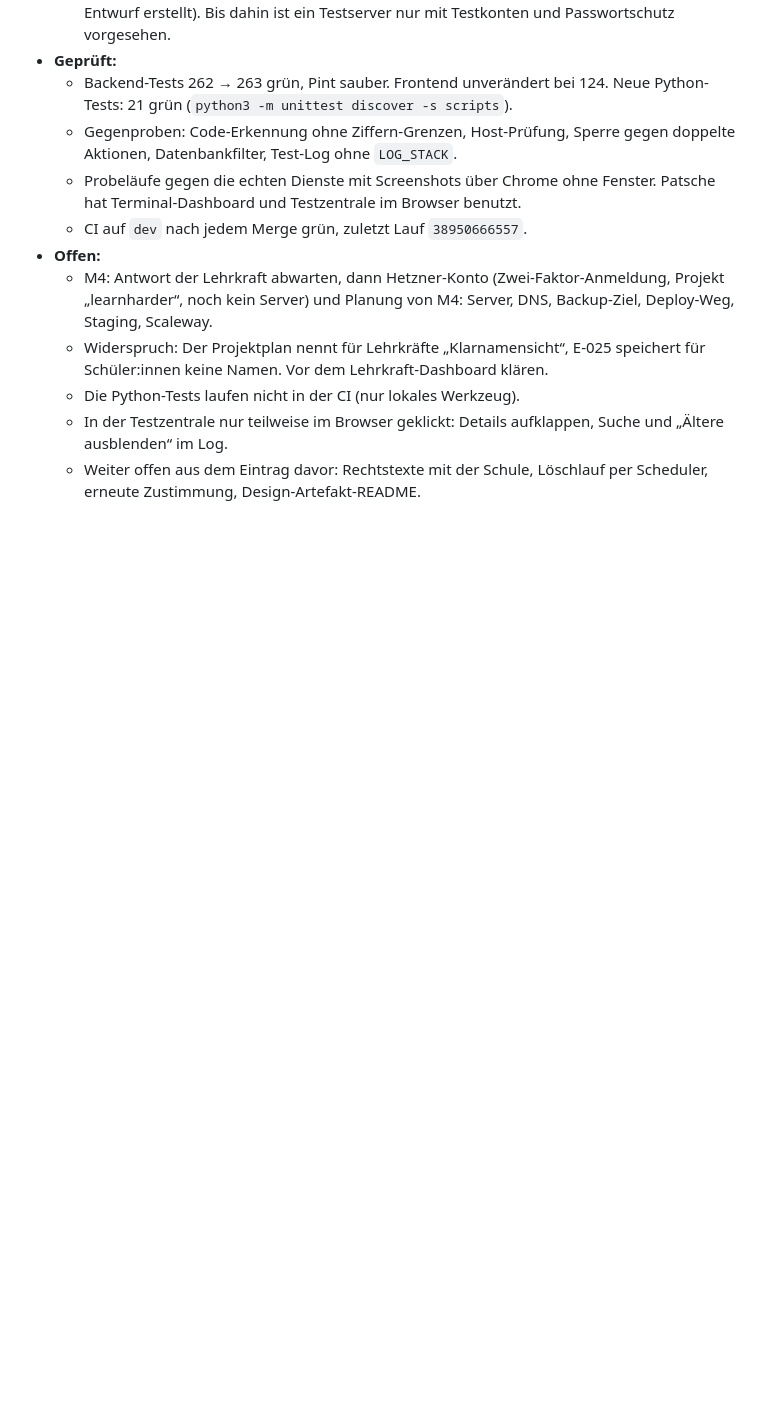
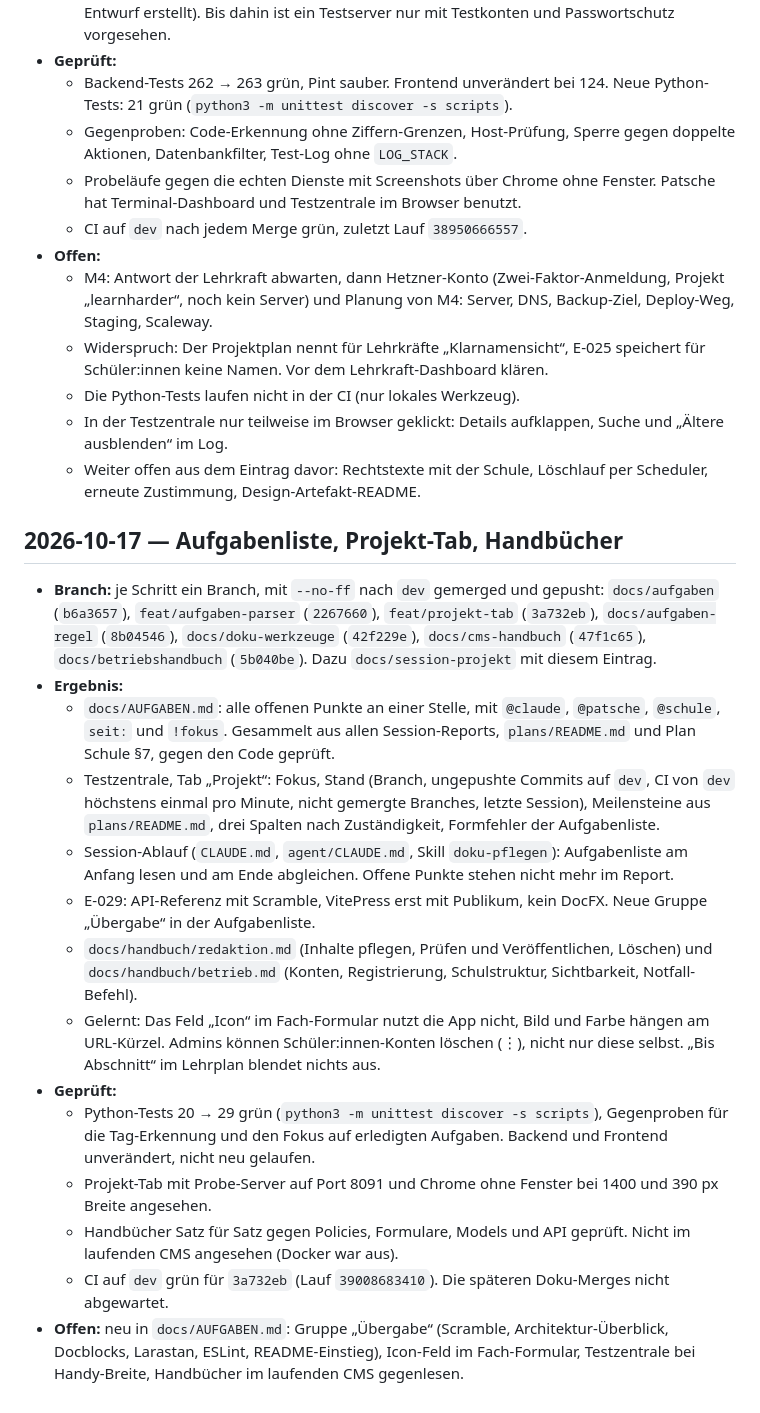
Before and after one commit to patsche387421/learnharder, a Markdown page: agent/SESSION_REPORT.md, the part around the change. Rendered like a GitHub page; blank space fills up the shorter version.

Commit message:
docs: Session-Report Aufgabenliste, Projekt-Tab und Handbücher

```diff
--- a/agent/SESSION_REPORT.md
+++ b/agent/SESSION_REPORT.md
@@ -343,3 +343,20 @@ V1-Protokoll: `_archiv/agent/SESSION_REPORT.md` und `SESSION_REPORT_ARCHIVE.md`.
   - Die Python-Tests laufen nicht in der CI (nur lokales Werkzeug).
   - In der Testzentrale nur teilweise im Browser geklickt: Details aufklappen, Suche und „Ältere ausblenden“ im Log.
   - Weiter offen aus dem Eintrag davor: Rechtstexte mit der Schule, Löschlauf per Scheduler, erneute Zustimmung, Design-Artefakt-README.
+
+## 2026-10-17 — Aufgabenliste, Projekt-Tab, Handbücher
+
+- **Branch:** je Schritt ein Branch, mit `--no-ff` nach `dev` gemerged und gepusht: `docs/aufgaben` (`b6a3657`), `feat/aufgaben-parser` (`2267660`), `feat/projekt-tab` (`3a732eb`), `docs/aufgaben-regel` (`8b04546`), `docs/doku-werkzeuge` (`42f229e`), `docs/cms-handbuch` (`47f1c65`), `docs/betriebshandbuch` (`5b040be`). Dazu `docs/session-projekt` mit diesem Eintrag.
+- **Ergebnis:**
+  - `docs/AUFGABEN.md`: alle offenen Punkte an einer Stelle, mit `@claude`, `@patsche`, `@schule`, `seit:` und `!fokus`. Gesammelt aus allen Session-Reports, `plans/README.md` und Plan Schule §7, gegen den Code geprüft.
+  - Testzentrale, Tab „Projekt“: Fokus, Stand (Branch, ungepushte Commits auf `dev`, CI von `dev` höchstens einmal pro Minute, nicht gemergte Branches, letzte Session), Meilensteine aus `plans/README.md`, drei Spalten nach Zuständigkeit, Formfehler der Aufgabenliste.
+  - Session-Ablauf (`CLAUDE.md`, `agent/CLAUDE.md`, Skill `doku-pflegen`): Aufgabenliste am Anfang lesen und am Ende abgleichen. Offene Punkte stehen nicht mehr im Report.
+  - E-029: API-Referenz mit Scramble, VitePress erst mit Publikum, kein DocFX. Neue Gruppe „Übergabe“ in der Aufgabenliste.
+  - `docs/handbuch/redaktion.md` (Inhalte pflegen, Prüfen und Veröffentlichen, Löschen) und `docs/handbuch/betrieb.md` (Konten, Registrierung, Schulstruktur, Sichtbarkeit, Notfall-Befehl).
+  - Gelernt: Das Feld „Icon“ im Fach-Formular nutzt die App nicht, Bild und Farbe hängen am URL-Kürzel. Admins können Schüler:innen-Konten löschen (⋮), nicht nur diese selbst. „Bis Abschnitt“ im Lehrplan blendet nichts aus.
+- **Geprüft:**
+  - Python-Tests 20 → 29 grün (`python3 -m unittest discover -s scripts`), Gegenproben für die Tag-Erkennung und den Fokus auf erledigten Aufgaben. Backend und Frontend unverändert, nicht neu gelaufen.
+  - Projekt-Tab mit Probe-Server auf Port 8091 und Chrome ohne Fenster bei 1400 und 390 px Breite angesehen.
+  - Handbücher Satz für Satz gegen Policies, Formulare, Models und API geprüft. Nicht im laufenden CMS angesehen (Docker war aus).
+  - CI auf `dev` grün für `3a732eb` (Lauf `39008683410`). Die späteren Doku-Merges nicht abgewartet.
+- **Offen:** neu in `docs/AUFGABEN.md`: Gruppe „Übergabe“ (Scramble, Architektur-Überblick, Docblocks, Larastan, ESLint, README-Einstieg), Icon-Feld im Fach-Formular, Testzentrale bei Handy-Breite, Handbücher im laufenden CMS gegenlesen.
```
Also changed, not shown: docs/AUFGABEN.md (+2 -2 lines).
